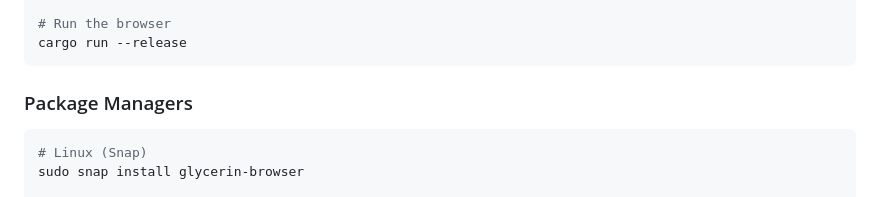
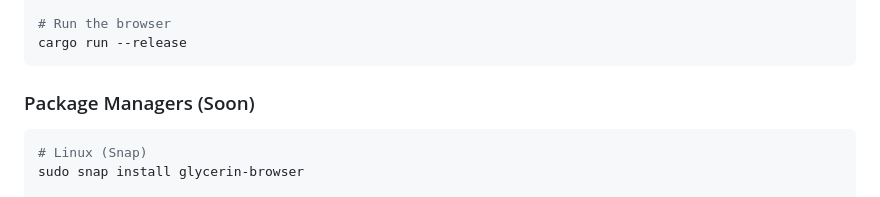
Before and after one commit to MrPenguinDev/Glycerin, a Markdown page: README.md, the part around the change. Drawn GitHub-style.

Commit message:
Update Package Managers section title

````diff
--- a/README.md
+++ b/README.md
@@ -98,7 +98,7 @@ cargo test
 cargo run --release
 ```
 
-### Package Managers
+### Package Managers (Soon)
 
 ```bash
 # Linux (Snap)
````
